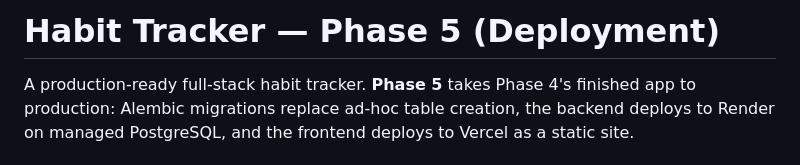
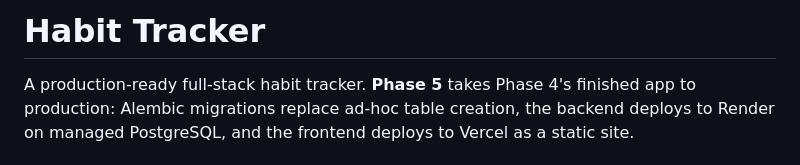
Before and after one commit to Hammad7-dot/Habit-Tracker, a Markdown page: README.md, the part around the change. GitHub-like rendering.

```diff
--- a/README.md
+++ b/README.md
@@ -1,4 +1,4 @@
-# Habit Tracker — Phase 5 (Deployment)
+# Habit Tracker
 A production-ready full-stack habit tracker. **Phase 5** takes Phase 4's
 finished app to production: Alembic migrations replace ad-hoc table
 creation, the backend deploys to Render on managed PostgreSQL, and the
```
